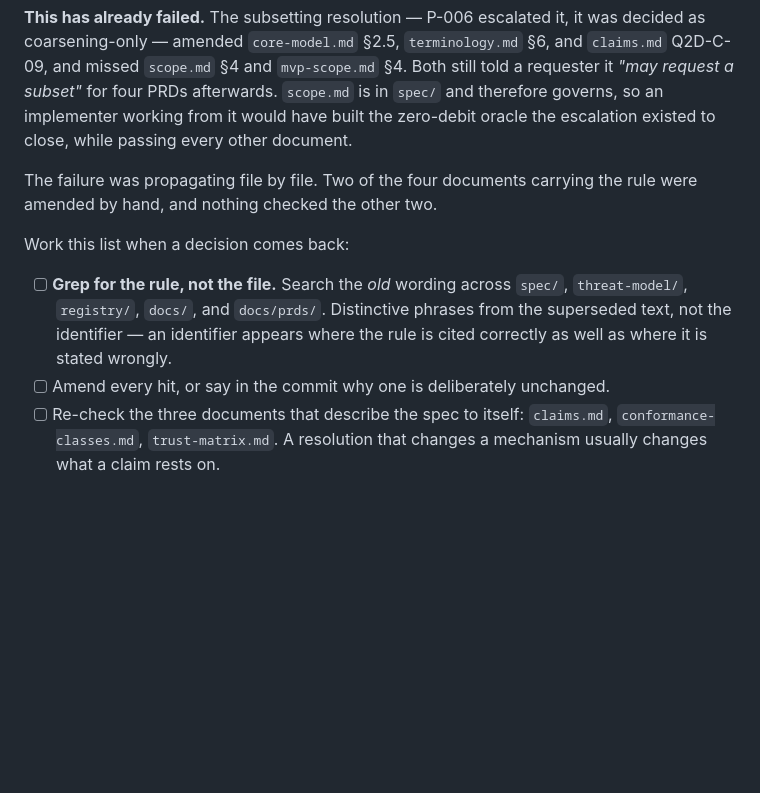
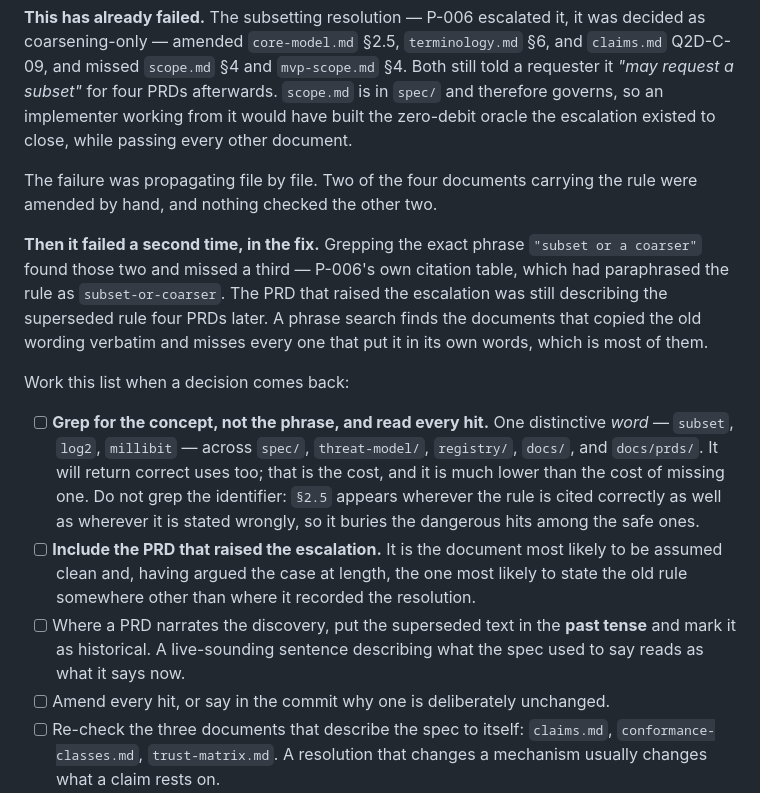
Before and after one commit to q2d-protocol/q2d, a Markdown page: CLAUDE.md, the part around the change. Drawn GitHub-style; blank space fills up the shorter version.

Commit message:
Fix a third stale site, and harden the checklist that missed it
Codex found P-006's citation table still describing core-model.md §2.5 as
"subset-or-coarser, never expansion" — the superseded rule, in the PRD that
raised the escalation against it, four PRDs after it was resolved.

The checklist added in the previous commit would not have caught it. Its first
instruction was to grep the old wording, and the grep that found scope.md and
mvp-scope.md searched the exact phrase "subset or a coarser". P-006 had
paraphrased it as "subset-or-coarser" and the search missed it. The rule about
propagating by rule rather than by file was right; the method under it was too
narrow, and it failed on its first real use.

So the instruction is now to grep one distinctive concept word and read every
hit, accepting the correct uses it returns as the cost of not missing one. A
phrase search finds the documents that copied the old wording verbatim and
misses every one that put it in its own words, which is most of them.

Two more items, both from what this instance actually looked like. The PRD that
raised an escalation is the one most likely to be assumed clean and, having
argued the case at length, the most likely to state the old rule somewhere other
than where it recorded the resolution. And where a PRD narrates a discovery, the
superseded text goes in the past tense — P-006 §4.4 opened with a present-tense
sentence about what §2.5 permits, which is now false and reads as current.

Also fixed P-006's corpus table, which still said a subset vector was "pending
§4.4" after §4.4 had resolved.

Three sites, three separate discoveries, one rule. The checklist exists because
the count keeps going up.

Co-Authored-By: Claude Opus 5 (1M context) <noreply@anthropic.com>

```diff
--- a/CLAUDE.md
+++ b/CLAUDE.md
@@ -216,12 +216,29 @@ escalation existed to close, while passing every other document.
 The failure was propagating file by file. Two of the four documents carrying the
 rule were amended by hand, and nothing checked the other two.
 
+**Then it failed a second time, in the fix.** Grepping the exact phrase
+`"subset or a coarser"` found those two and missed a third — P-006's own citation
+table, which had paraphrased the rule as `subset-or-coarser`. The PRD that raised
+the escalation was still describing the superseded rule four PRDs later. A phrase
+search finds the documents that copied the old wording verbatim and misses every
+one that put it in its own words, which is most of them.
+
 Work this list when a decision comes back:
 
-- [ ] **Grep for the rule, not the file.** Search the *old* wording across
-      `spec/`, `threat-model/`, `registry/`, `docs/`, and `docs/prds/`. Distinctive
-      phrases from the superseded text, not the identifier — an identifier appears
-      where the rule is cited correctly as well as where it is stated wrongly.
+- [ ] **Grep for the concept, not the phrase, and read every hit.** One
+      distinctive *word* — `subset`, `log2`, `millibit` — across `spec/`,
+      `threat-model/`, `registry/`, `docs/`, and `docs/prds/`. It will return
+      correct uses too; that is the cost, and it is much lower than the cost of
+      missing one. Do not grep the identifier: `§2.5` appears wherever the rule is
+      cited correctly as well as wherever it is stated wrongly, so it buries the
+      dangerous hits among the safe ones.
+- [ ] **Include the PRD that raised the escalation.** It is the document most
+      likely to be assumed clean and, having argued the case at length, the one
+      most likely to state the old rule somewhere other than where it recorded the
+      resolution.
+- [ ] Where a PRD narrates the discovery, put the superseded text in the **past
+      tense** and mark it as historical. A live-sounding sentence describing what
+      the spec used to say reads as what it says now.
 - [ ] Amend every hit, or say in the commit why one is deliberately unchanged.
 - [ ] Re-check the three documents that describe the spec to itself:
       `claims.md`, `conformance-classes.md`, `trust-matrix.md`. A resolution that
```
Also changed, not shown: docs/prds/P-006-request-validation.md (+9 -5 lines).
